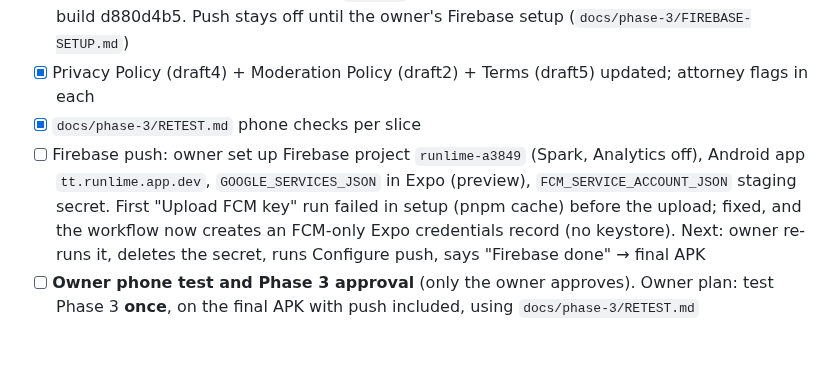
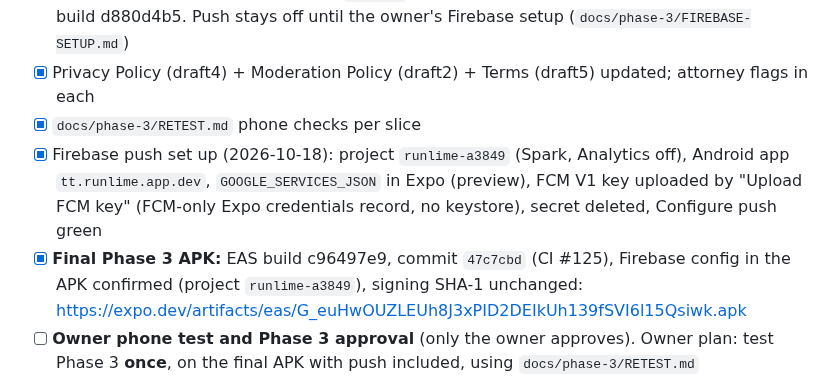
Before and after one commit to NickPittsTT/RunLime, a Markdown page: PROGRESS.md, the part around the change. Drawn GitHub-style; blank space fills up the shorter version.

```diff
--- a/PROGRESS.md
+++ b/PROGRESS.md
@@ -105,7 +105,8 @@ Owner decisions: push = Expo Push + Firebase Cloud Messaging (inbox first, then
 - [x] Slice 6: notifications (inbox, then push; postponed-to, cancelled, day-before, organiser messages with limit) — CI #120 on `e18d12a`; deployed (web #36, database #59); APK EAS build d880d4b5. Push stays off until the owner's Firebase setup (`docs/phase-3/FIREBASE-SETUP.md`)
 - [x] Privacy Policy (draft4) + Moderation Policy (draft2) + Terms (draft5) updated; attorney flags in each
 - [x] `docs/phase-3/RETEST.md` phone checks per slice
-- [ ] Firebase push: owner set up Firebase project `runlime-a3849` (Spark, Analytics off), Android app `tt.runlime.app.dev`, `GOOGLE_SERVICES_JSON` in Expo (preview), `FCM_SERVICE_ACCOUNT_JSON` staging secret. First "Upload FCM key" run failed in setup (pnpm cache) before the upload; fixed, and the workflow now creates an FCM-only Expo credentials record (no keystore). Next: owner re-runs it, deletes the secret, runs Configure push, says "Firebase done" → final APK
+- [x] Firebase push set up (2026-10-18): project `runlime-a3849` (Spark, Analytics off), Android app `tt.runlime.app.dev`, `GOOGLE_SERVICES_JSON` in Expo (preview), FCM V1 key uploaded by "Upload FCM key" (FCM-only Expo credentials record, no keystore), secret deleted, Configure push green
+- [x] **Final Phase 3 APK:** EAS build c96497e9, commit `47c7cbd` (CI #125), Firebase config in the APK confirmed (project `runlime-a3849`), signing SHA-1 unchanged: https://expo.dev/artifacts/eas/G_euHwOUZLEUh8J3xPID2DEIkUh139fSVI6l15Qsiwk.apk
 - [ ] **Owner phone test and Phase 3 approval** (only the owner approves). Owner plan: test Phase 3 **once**, on the final APK with push included, using `docs/phase-3/RETEST.md`
 - [ ] **Owner decision before approving:** are profile photos visible on Private accounts? (Currently yes, to signed-in users, with the display name; attorney note in the Privacy Policy draft)
 - Repo stays **public** until the build is done (owner, intentional)
```
Also changed, not shown: docs/phase-3/RETEST.md (+4 -2 lines).
